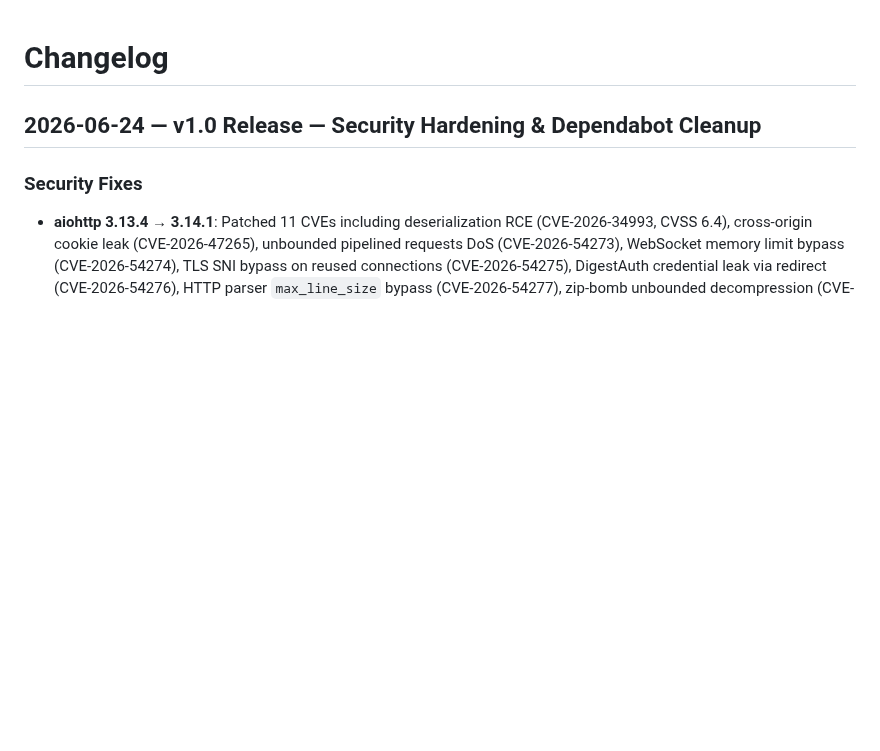
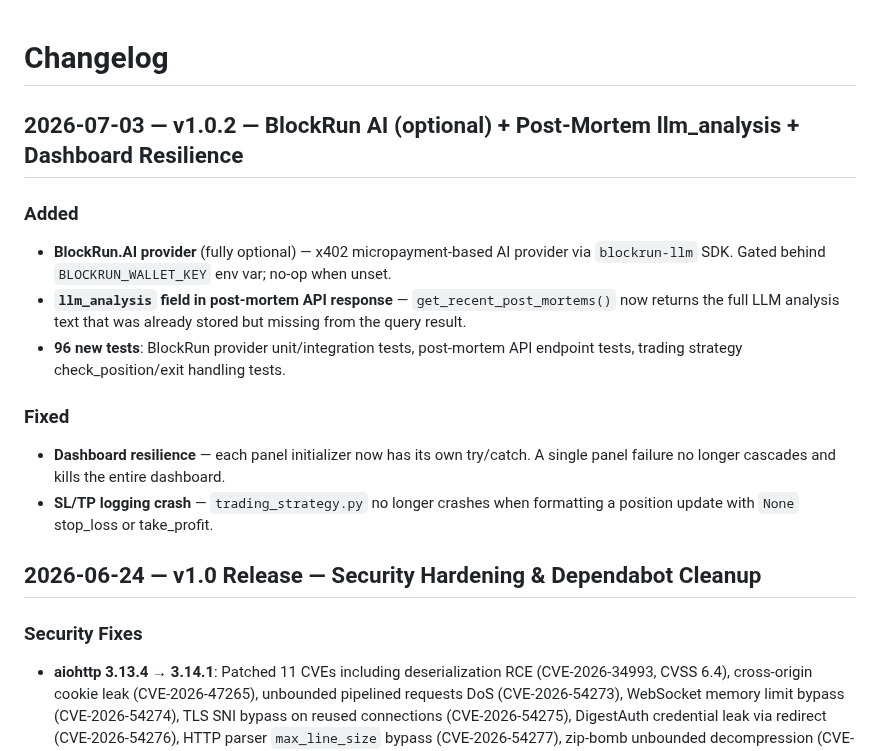
Before and after one commit to qrak/LLM_trader, a Markdown page: CHANGELOG.md, the part around the change. Rendered like a GitHub page; blank space fills up the shorter version.

Commit message:
docs: add v1.0.2 changelog

```diff
--- a/CHANGELOG.md
+++ b/CHANGELOG.md
@@ -1,4 +1,17 @@
 # Changelog
+
+## 2026-07-03 — v1.0.2 — BlockRun AI (optional) + Post-Mortem llm_analysis + Dashboard Resilience
+
+### Added
+
+- **BlockRun.AI provider** (fully optional) — x402 micropayment-based AI provider via `blockrun-llm` SDK. Gated behind `BLOCKRUN_WALLET_KEY` env var; no-op when unset.
+- **`llm_analysis` field in post-mortem API response** — `get_recent_post_mortems()` now returns the full LLM analysis text that was already stored but missing from the query result.
+- **96 new tests**: BlockRun provider unit/integration tests, post-mortem API endpoint tests, trading strategy check_position/exit handling tests.
+
+### Fixed
+
+- **Dashboard resilience** — each panel initializer now has its own try/catch. A single panel failure no longer cascades and kills the entire dashboard.
+- **SL/TP logging crash** — `trading_strategy.py` no longer crashes when formatting a position update with `None` stop_loss or take_profit.
 
 ## 2026-06-24 — v1.0 Release — Security Hardening & Dependabot Cleanup
 
```
